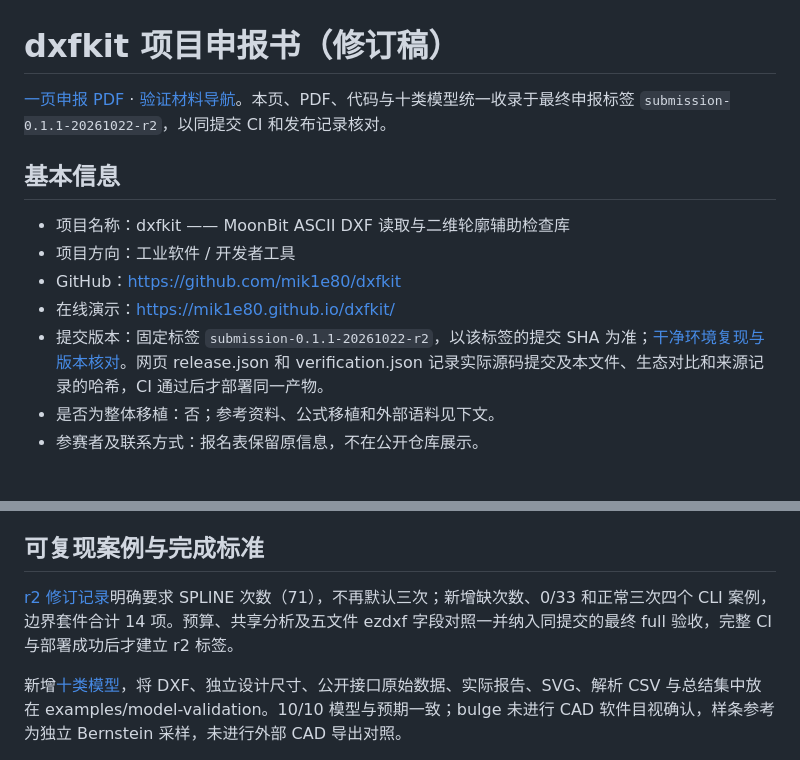
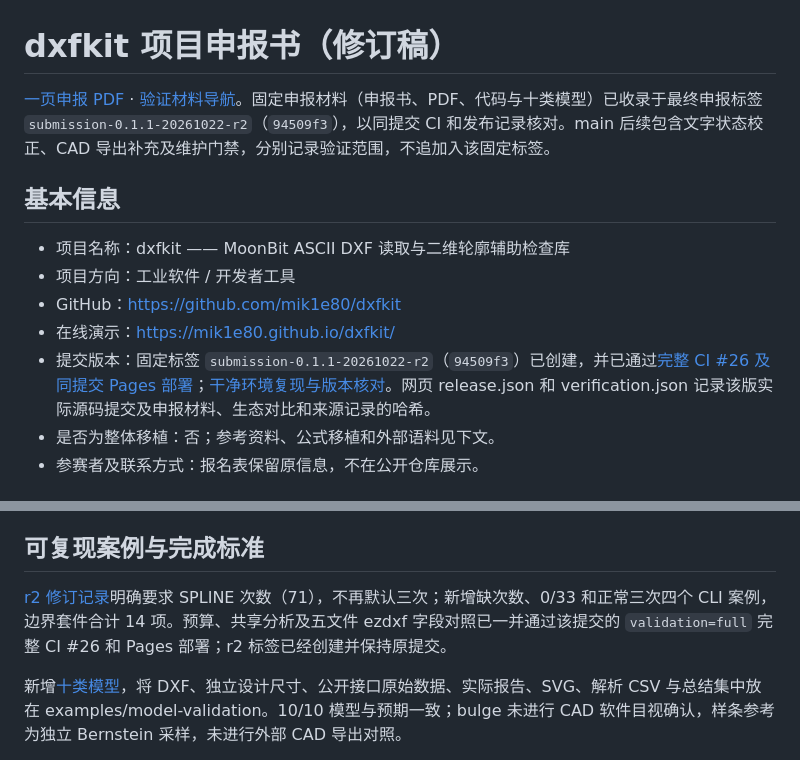
Before and after one commit to mik1e80/dxfkit, a Markdown page: docs/submission.md, 2 parts joined by grey strips. Rendered like a GitHub page.

Commit message:
docs: correct completed r2 status in submission materials [skip ci]

```diff
--- a/docs/submission.md
+++ b/docs/submission.md
@@ -1,6 +1,6 @@
 # dxfkit 项目申报书（修订稿）
 
-[一页申报 PDF](../output/pdf/dxfkit-submission-one-page.pdf) · [验证材料导航](verification-guide.md)。本页、PDF、代码与十类模型统一收录于最终申报标签 `submission-0.1.1-20261022-r2`，以同提交 CI 和发布记录核对。
+[一页申报 PDF](../output/pdf/dxfkit-submission-one-page.pdf) · [验证材料导航](verification-guide.md)。固定申报材料（申报书、PDF、代码与十类模型）已收录于最终申报标签 `submission-0.1.1-20261022-r2`（`94509f3`），以同提交 CI 和发布记录核对。main 后续包含文字状态校正、CAD 导出补充及维护门禁，分别记录验证范围，不追加入该固定标签。
 
 ## 基本信息
 
@@ -8,7 +8,7 @@
 - 项目方向：工业软件 / 开发者工具
 - GitHub：<https://github.com/mik1e80/dxfkit>
 - 在线演示：<https://mik1e80.github.io/dxfkit/>
-- 提交版本：固定标签 `submission-0.1.1-20261022-r2`，以该标签的提交 SHA 为准；[干净环境复现与版本核对](reproducibility.md)。网页 release.json 和 verification.json 记录实际源码提交及本文件、生态对比和来源记录的哈希，CI 通过后才部署同一产物。
+- 提交版本：固定标签 `submission-0.1.1-20261022-r2`（`94509f3`）已创建，并已通过[完整 CI #26 及同提交 Pages 部署](https://github.com/mik1e80/dxfkit/actions/runs/39761104538)；[干净环境复现与版本核对](reproducibility.md)。网页 release.json 和 verification.json 记录该版实际源码提交及申报材料、生态对比和来源记录的哈希。
 - 是否为整体移植：否；参考资料、公式移植和外部语料见下文。
 - 参赛者及联系方式：报名表保留原信息，不在公开仓库展示。
 
@@ -52,7 +52,7 @@ HATCH、DIMENSION、3DFACE、未知实体的轮廓未参与检查。SOLID/TRACE
 
 ## 可复现案例与完成标准
 
-[r2 修订记录](r2-submission-20261022.md)明确要求 SPLINE 次数（71），不再默认三次；新增缺次数、0/33 和正常三次四个 CLI 案例，边界套件合计 14 项。预算、共享分析及五文件 ezdxf 字段对照一并纳入同提交的最终 full 验收，完整 CI 与部署成功后才建立 r2 标签。
+[r2 修订记录](r2-submission-20261022.md)明确要求 SPLINE 次数（71），不再默认三次；新增缺次数、0/33 和正常三次四个 CLI 案例，边界套件合计 14 项。预算、共享分析及五文件 ezdxf 字段对照已一并通过该提交的 `validation=full` 完整 CI #26 和 Pages 部署；r2 标签已经创建并保持原提交。
 
 新增[十类模型](../examples/model-validation/README.md)，将 DXF、独立设计尺寸、公开接口原始数据、实际报告、SVG、解析 CSV 与总结集中放在 examples/model-validation。10/10 模型与预期一致；bulge 未进行 CAD 软件目视确认，样条参考为独立 Bernstein 采样，未进行外部 CAD 导出对照。
 
```
